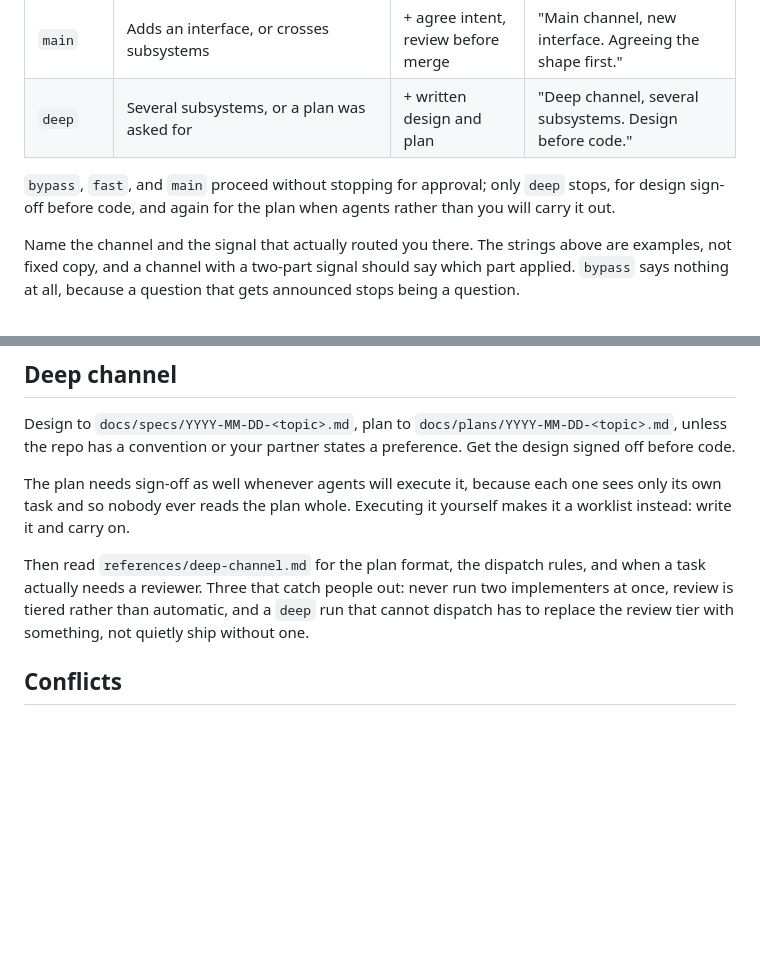
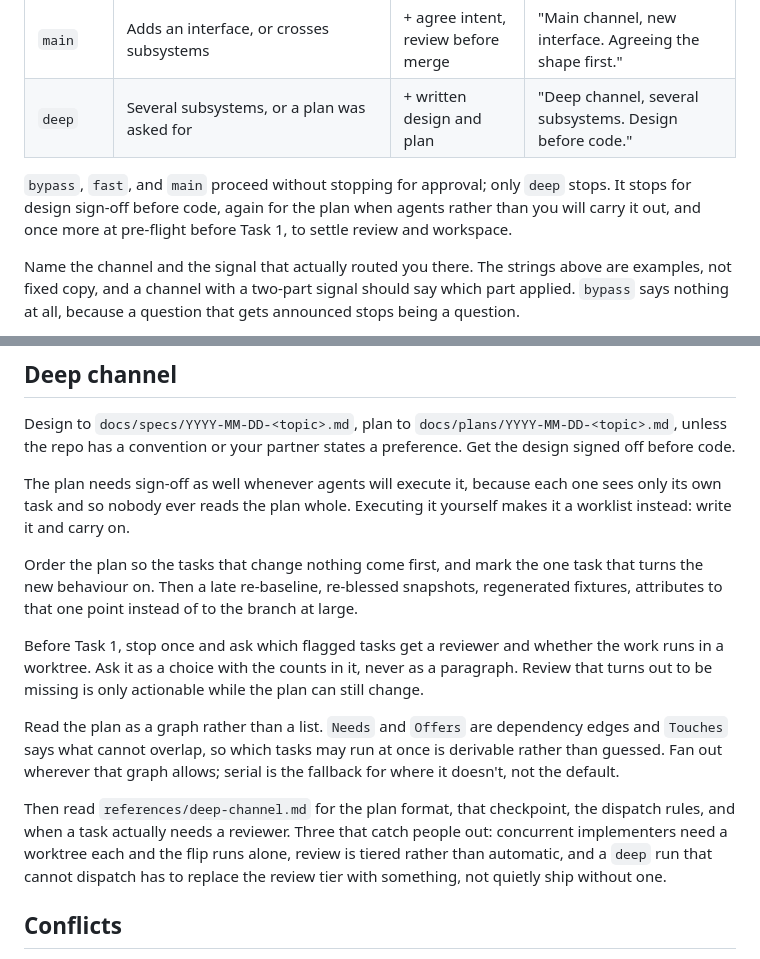
Before and after one commit to iceinvein/agent-skills, a Markdown page: skills/sluice/SKILL.md, 2 parts joined by grey strips. Drawn GitHub-style; blank space fills up the shorter version.

Commit message:
feat(sluice): rework the deep channel around plan ordering, pre-flight and parallel dispatch
Five changes to how `deep` runs a multi-task plan.

Plans order inert tasks first and mark the single task that turns the new
behaviour on with a Flips line, so a late re-baseline attributes to one point
rather than to the branch at large.

A pre-flight checkpoint before Task 1 settles review tier, workspace, commits
and concurrency as questions with counts in them, rather than as prose at
handback when none of it is still actionable.

Agents commit their own tasks. The commit convention becomes a Ground Rule so
every brief carries it without repetition, and an agent stages only the paths
in its own Touches.

The review policy stops restating references/review.md and keeps only the
tiering. The table numbers tiers 0-3 so "the strongest of them" resolves, and
prose sits at 2 rather than looking free. Adds a per-tier claim for the
reviewer to settle, a destination for findings about another task, and a spec
for the final review. Fixes git diff --stat, which reports a clean tree now
that agents commit and so confirmed nothing.

Dispatch reads the plan as a graph rather than a list: ready tasks with
disjoint Touches run together, derived at dispatch rather than declared as
waves. Concurrent implementers need a worktree each, because agents committing
their own work means they contend on the git index and HEAD, not only on
files. The flip runs alone.

Resolves a contradiction between review.md and deep-channel.md over whether
severity grades were load-bearing. They are: the grade is the sort, because
the alternative is a coordinator adjudication pass that the same paragraph
forbade.

```diff
--- a/skills/sluice/SKILL.md
+++ b/skills/sluice/SKILL.md
@@ -21,8 +21,9 @@ announcement is how your partner redirects you without being asked.
 | `deep` | Several subsystems, or a plan was asked for | + written design and plan | "Deep channel, several subsystems. Design before code." |
 
 `bypass`, `fast`, and `main` proceed without stopping for approval; only
-`deep` stops, for design sign-off before code, and again for the plan when
-agents rather than you will carry it out.
+`deep` stops. It stops for design sign-off before code, again for the plan
+when agents rather than you will carry it out, and once more at pre-flight
+before Task 1, to settle review and workspace.
 
 Name the channel and the signal that actually routed you there. The strings above
 are examples, not fixed copy, and a channel with a two-part signal should say
@@ -81,11 +82,27 @@ The plan needs sign-off as well whenever agents will execute it, because each
 one sees only its own task and so nobody ever reads the plan whole. Executing
 it yourself makes it a worklist instead: write it and carry on.
 
-Then read `references/deep-channel.md` for the plan format, the dispatch rules,
-and when a task actually needs a reviewer. Three that catch people out: never
-run two implementers at once, review is tiered rather than automatic, and a
-`deep` run that cannot dispatch has to replace the review tier with something,
-not quietly ship without one.
+Order the plan so the tasks that change nothing come first, and mark the one
+task that turns the new behaviour on. Then a late re-baseline, re-blessed
+snapshots, regenerated fixtures, attributes to that one point instead of to
+the branch at large.
+
+Before Task 1, stop once and ask which flagged tasks get a reviewer and
+whether the work runs in a worktree. Ask it as a choice with the counts in
+it, never as a paragraph. Review that turns out to be missing is only
+actionable while the plan can still change.
+
+Read the plan as a graph rather than a list. `Needs` and `Offers` are
+dependency edges and `Touches` says what cannot overlap, so which tasks may
+run at once is derivable rather than guessed. Fan out wherever that graph
+allows; serial is the fallback for where it doesn't, not the default.
+
+Then read `references/deep-channel.md` for the plan format, that checkpoint,
+the dispatch rules, and when a task actually needs a reviewer. Three that
+catch people out: concurrent implementers need a worktree each and the flip
+runs alone, review is tiered rather than automatic, and a `deep` run that
+cannot dispatch has to replace the review tier with something, not quietly
+ship without one.
 
 ## Conflicts
 
```
Also changed, not shown: 2 other files.
